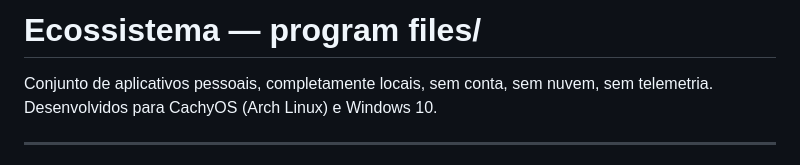
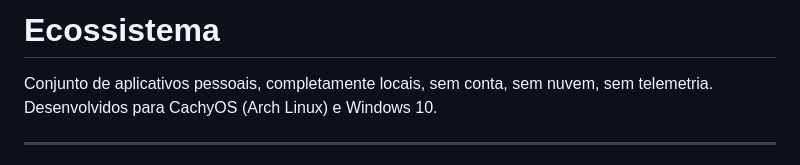
Before and after one commit to bruxadacabana/ecosystem, a Markdown page: README.md, the part around the change. Drawn GitHub-style.

Commit message:
docs(README): remove redundant path from title

```diff
--- a/README.md
+++ b/README.md
@@ -1,4 +1,4 @@
-# Ecossistema — program files/
+# Ecossistema
 
 Conjunto de aplicativos pessoais, completamente locais, sem conta, sem nuvem, sem telemetria.
 Desenvolvidos para CachyOS (Arch Linux) e Windows 10.
```
